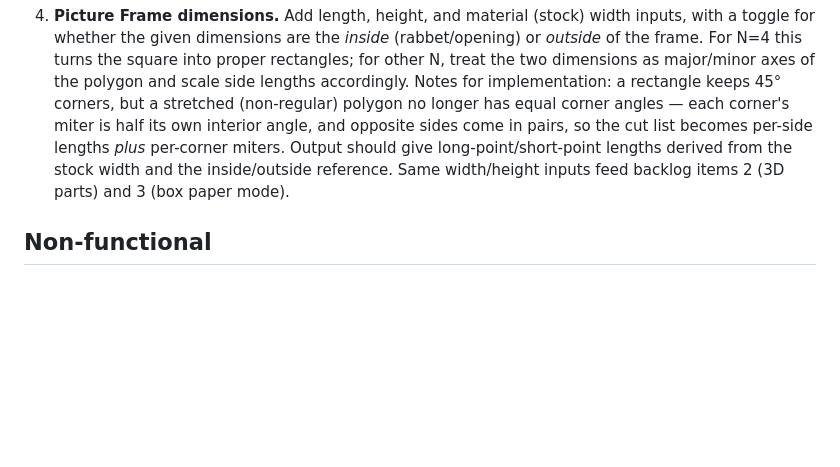
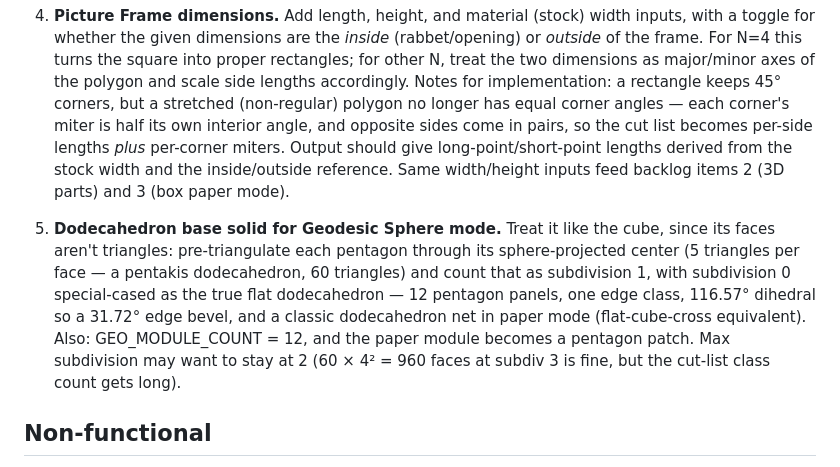
Before and after one commit to bobm123/MiterPal, a Markdown page: DESIGN-QUESTIONS.md, the part around the change. GitHub-like rendering; blank space fills up the shorter version.

Commit message:
Backlog: dodecahedron base solid for geodesic mode
Cube-style treatment: pentagons pre-triangulated through sphere-
projected centers (pentakis, 60 triangles) as subdivision 1, with the
true flat dodecahedron special-cased at subdivision 0 (12 pentagon
panels, 116.57-degree dihedral / 31.72-degree bevel, classic net).

Co-Authored-By: Claude Fable 5 <noreply@anthropic.com>
Claude-Session: https://claude.ai/code/session_017LH4X9qs11aRGQUtqeWCst

```diff
--- a/DESIGN-QUESTIONS.md
+++ b/DESIGN-QUESTIONS.md
@@ -87,6 +87,17 @@ we'll refine these live.
    stock width and the inside/outside reference. Same width/height inputs
    feed backlog items 2 (3D parts) and 3 (box paper mode).
 
+5. **Dodecahedron base solid for Geodesic Sphere mode.** Treat it like the
+   cube, since its faces aren't triangles: pre-triangulate each pentagon
+   through its sphere-projected center (5 triangles per face — a pentakis
+   dodecahedron, 60 triangles) and count that as subdivision 1, with
+   subdivision 0 special-cased as the true flat dodecahedron — 12 pentagon
+   panels, one edge class, 116.57° dihedral so a 31.72° edge bevel, and a
+   classic dodecahedron net in paper mode (flat-cube-cross equivalent).
+   Also: GEO_MODULE_COUNT = 12, and the paper module becomes a pentagon
+   patch. Max subdivision may want to stay at 2 (60 × 4² = 960 faces at
+   subdiv 3 is fine, but the cut-list class count gets long).
+
 ## Non-functional
 - App name/branding, icon, color scheme?
 - Accessibility (large type, VoiceOver)?
```
